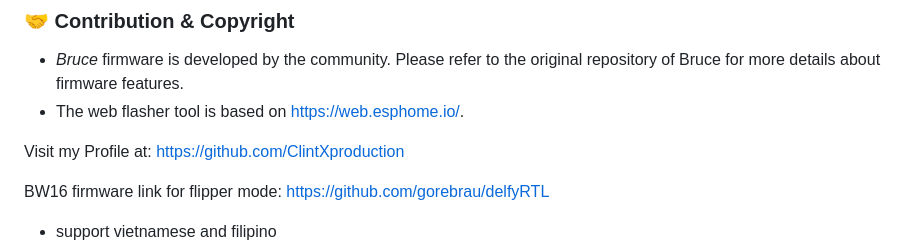
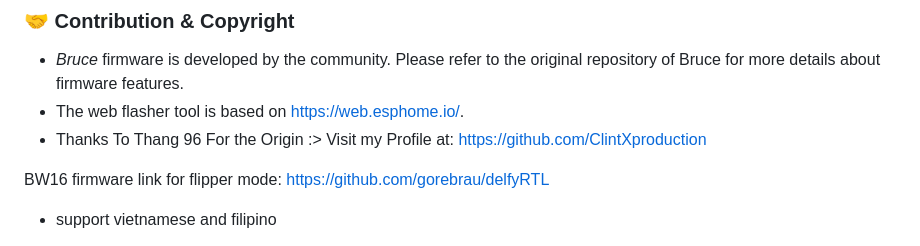
Before and after one commit to ClintXProduction/web-flasherbruce, a Markdown page: README.md, the part around the change. Rendered like a GitHub page.

Commit message:
OFFICIAL SITE

```diff
--- a/README.md
+++ b/README.md
@@ -84,7 +84,7 @@ This tool supports boards based on ESP32 chips (commonly used for ESP32-S2, etc.
 ### 🤝 Contribution & Copyright
 - *Bruce* firmware is developed by the community. Please refer to the original repository of Bruce for more details about firmware features.
 - The web flasher tool is based on https://web.esphome.io/.
-
+- Thanks To Thang 96 For the Origin :>
 Visit my Profile at: https://github.com/ClintXproduction
 
 BW16 firmware link for flipper mode: https://github.com/gorebrau/delfyRTL
```
